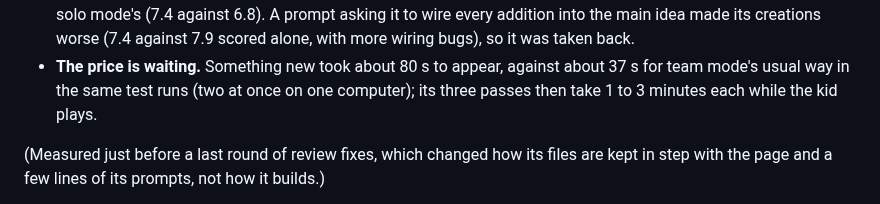
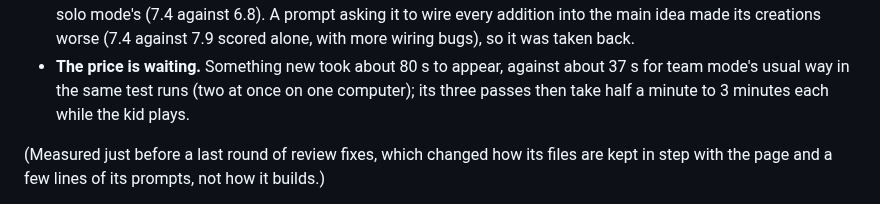
Before and after one commit to F286/build-buddy, a Markdown page: README.md, the part around the change. GitHub-like rendering.

Commit message:
README: the agent way's passes take half a minute to 3 minutes each
Co-Authored-By: Claude Opus 5.5 <noreply@anthropic.com>
Claude-Session: https://claude.ai/code/session_01XrtBy5o4v8UbLXrxWFvXRW

```diff
--- a/README.md
+++ b/README.md
@@ -430,7 +430,7 @@ basketball game and a bubble machine), each pair judged twice with the two shown
   wiring bugs), so it was taken back.
 - **The price is waiting.** Something new took about 80 s to appear, against about 37 s for team
   mode's usual way in the same test runs (two at once on one computer); its three passes then take
-  1 to 3 minutes each while the kid plays.
+  half a minute to 3 minutes each while the kid plays.
 
 (Measured just before a last round of review fixes, which changed how its files are kept in step
 with the page and a few lines of its prompts, not how it builds.)
```
